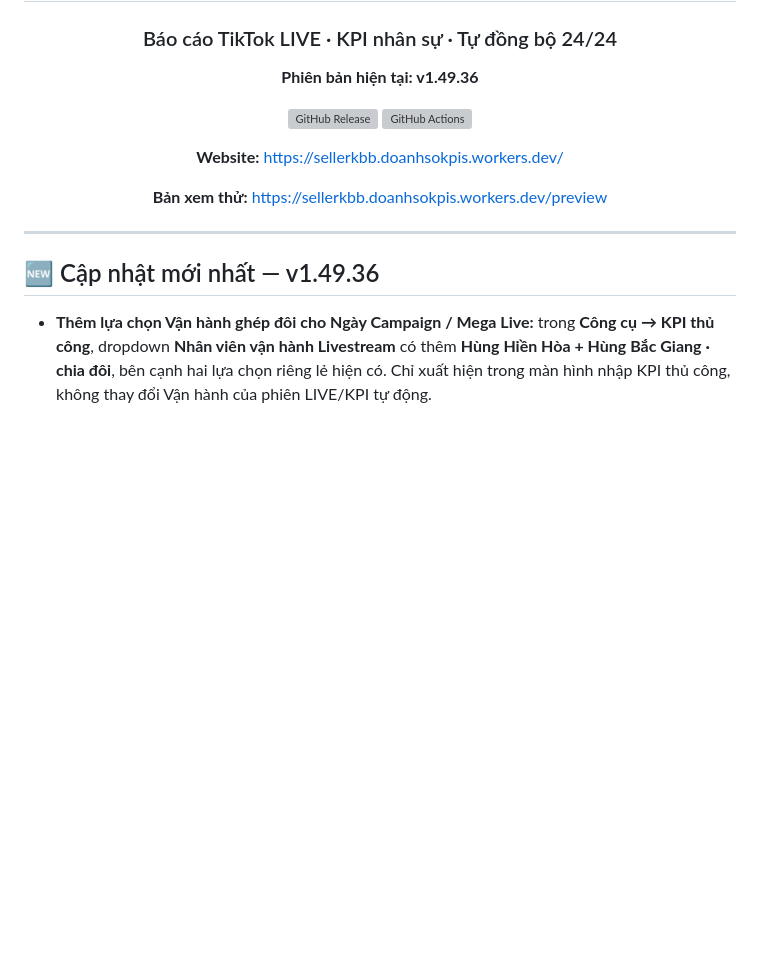
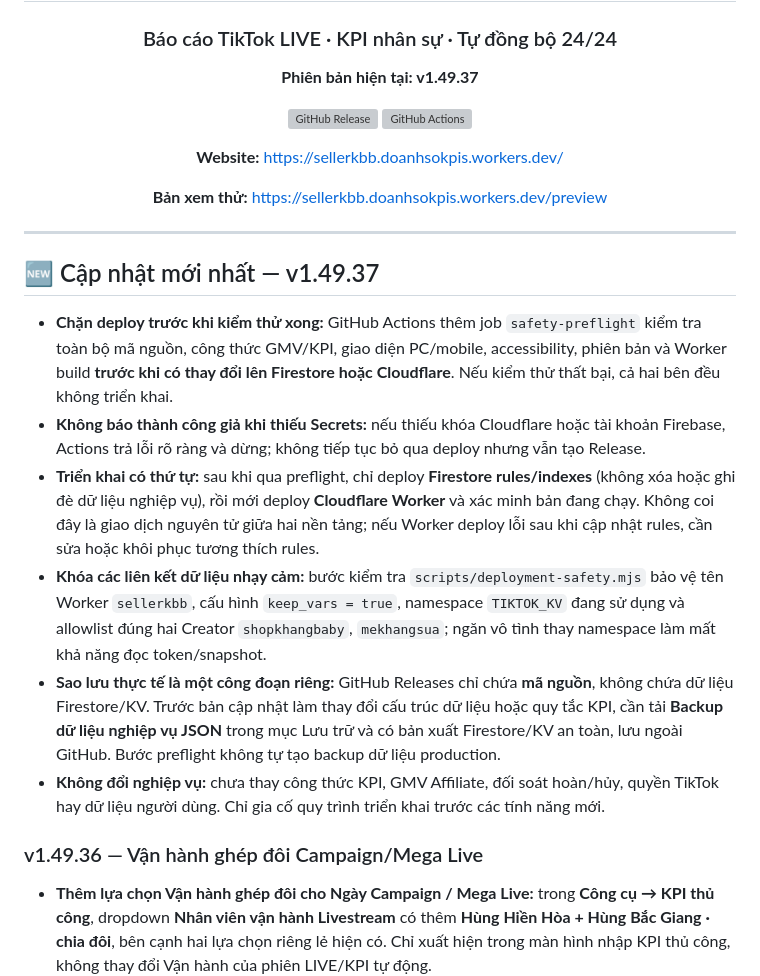
Before and after one commit to hunghienhoa/sellerkbb, a Markdown page: README.md, the part around the change. Rendered like a GitHub page; blank space fills up the shorter version; grey boxes are pictures that could not be loaded.

Commit message:
docs: explain v1.49.37 deployment safety gate and separate real-data backup requirement

```diff
--- a/README.md
+++ b/README.md
@@ -4,7 +4,7 @@
 
 ### Báo cáo TikTok LIVE · KPI nhân sự · Tự đồng bộ 24/24
 
-**Phiên bản hiện tại: v1.49.36**
+**Phiên bản hiện tại: v1.49.37**
 
 [![GitHub Release](https://img.shields.io/github/v/release/hunghienhoa/sellerkbb?label=Release)](https://github.com/hunghienhoa/sellerkbb/releases)
 [![GitHub Actions](https://img.shields.io/github/actions/workflow/status/hunghienhoa/sellerkbb/deploy.yml?branch=main&label=Ki%E1%BB%83m%20tra%20%26%20Backup)](https://github.com/hunghienhoa/sellerkbb/actions)
@@ -17,7 +17,16 @@
 
 ---
 
-## 🆕 Cập nhật mới nhất — v1.49.36
+## 🆕 Cập nhật mới nhất — v1.49.37
+
+- **Chặn deploy trước khi kiểm thử xong:** GitHub Actions thêm job `safety-preflight` kiểm tra toàn bộ mã nguồn, công thức GMV/KPI, giao diện PC/mobile, accessibility, phiên bản và Worker build **trước khi có thay đổi lên Firestore hoặc Cloudflare**. Nếu kiểm thử thất bại, cả hai bên đều không triển khai.
+- **Không báo thành công giả khi thiếu Secrets:** nếu thiếu khóa Cloudflare hoặc tài khoản Firebase, Actions trả lỗi rõ ràng và dừng; không tiếp tục bỏ qua deploy nhưng vẫn tạo Release.
+- **Triển khai có thứ tự:** sau khi qua preflight, chỉ deploy **Firestore rules/indexes** (không xóa hoặc ghi đè dữ liệu nghiệp vụ), rồi mới deploy **Cloudflare Worker** và xác minh bản đang chạy. Không coi đây là giao dịch nguyên tử giữa hai nền tảng; nếu Worker deploy lỗi sau khi cập nhật rules, cần sửa hoặc khôi phục tương thích rules.
+- **Khóa các liên kết dữ liệu nhạy cảm:** bước kiểm tra `scripts/deployment-safety.mjs` bảo vệ tên Worker `sellerkbb`, cấu hình `keep_vars = true`, namespace `TIKTOK_KV` đang sử dụng và allowlist đúng hai Creator `shopkhangbaby`, `mekhangsua`; ngăn vô tình thay namespace làm mất khả năng đọc token/snapshot.
+- **Sao lưu thực tế là một công đoạn riêng:** GitHub Releases chỉ chứa **mã nguồn**, không chứa dữ liệu Firestore/KV. Trước bản cập nhật làm thay đổi cấu trúc dữ liệu hoặc quy tắc KPI, cần tải **Backup dữ liệu nghiệp vụ JSON** trong mục Lưu trữ và có bản xuất Firestore/KV an toàn, lưu ngoài GitHub. Bước preflight không tự tạo backup dữ liệu production.
+- **Không đổi nghiệp vụ:** chưa thay công thức KPI, GMV Affiliate, đối soát hoàn/hủy, quyền TikTok hay dữ liệu người dùng. Chỉ gia cố quy trình triển khai trước các tính năng mới.
+
+### v1.49.36 — Vận hành ghép đôi Campaign/Mega Live
 
 - **Thêm lựa chọn Vận hành ghép đôi cho Ngày Campaign / Mega Live:** trong **Công cụ → KPI thủ công**, dropdown **Nhân viên vận hành Livestream** có thêm **Hùng Hiền Hòa + Hùng Bắc Giang · chia đôi**, bên cạnh hai lựa chọn riêng lẻ hiện có. Chỉ xuất hiện trong màn hình nhập KPI thủ công, không thay đổi Vận hành của phiên LIVE/KPI tự động.
 - **Chia đều GMV Host, tổng KPI Vận hành vẫn là 0,1%:** ví dụ Host có GMV sau hoàn/hủy **10.000.000đ** → mỗi Vận hành nhận **5.000.000đ GMV**, **5.000đ KPI**; tổng KPI Vận hành vẫn **10.000đ**, tuyệt đối không tính 0,1% cho cả hai trên toàn GMV. Nếu tiền lẻ, phân bổ làm tròn sao cho tổng hai người đúng tổng GMV và tổng KPI. **KPI Host 0,3% không đổi**.
```
